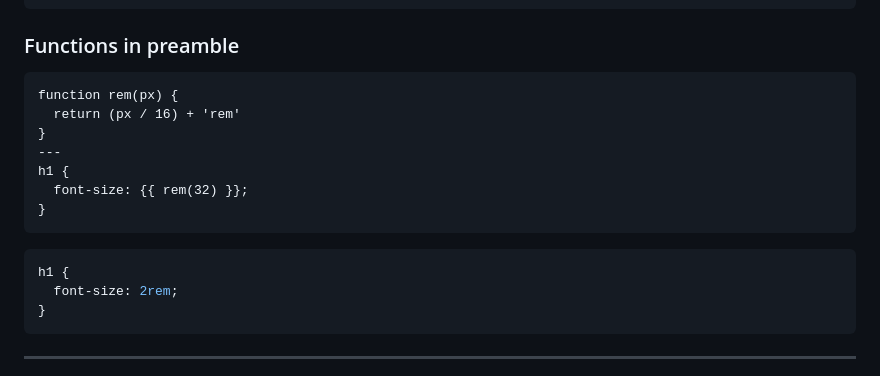
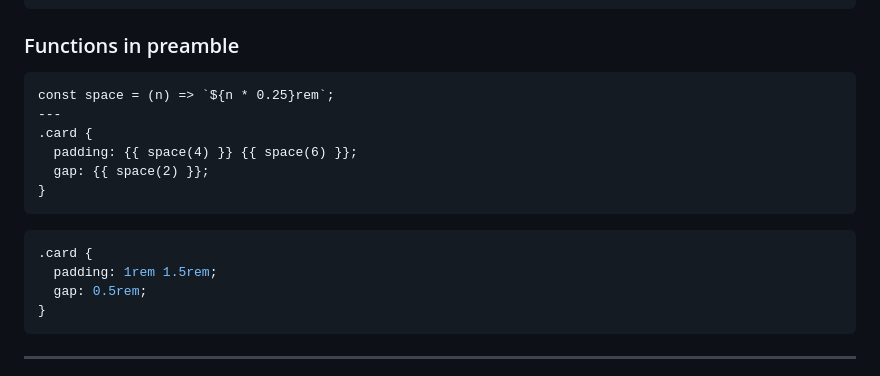
Before and after one commit to lass-lang/docs, a Markdown page: syntax/index.md, the part around the change. Rendered like a GitHub page.

Commit message:
docs: replace outdated rem() example with spacing scale function
The rem() converter is obsolete - developers use rem directly.
New example shows a spacing scale function (Tailwind-style) which
demonstrates actual value of preamble functions.

````diff
--- a/syntax/index.md
+++ b/syntax/index.md
@@ -58,18 +58,18 @@ p {
 ### Functions in preamble
 
 ```lass
-function rem(px) {
-  return (px / 16) + 'rem'
-}
+const space = (n) => `${n * 0.25}rem`;
 ---
-h1 {
-  font-size: {{ rem(32) }};
+.card {
+  padding: {{ space(4) }} {{ space(6) }};
+  gap: {{ space(2) }};
 }
 ```
 
 ```css
-h1 {
-  font-size: 2rem;
+.card {
+  padding: 1rem 1.5rem;
+  gap: 0.5rem;
 }
 ```
 
````
